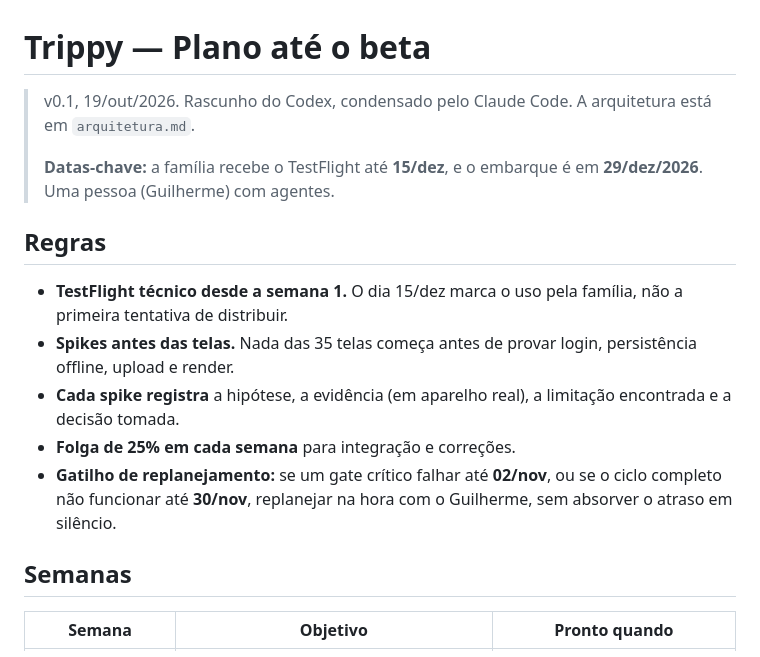
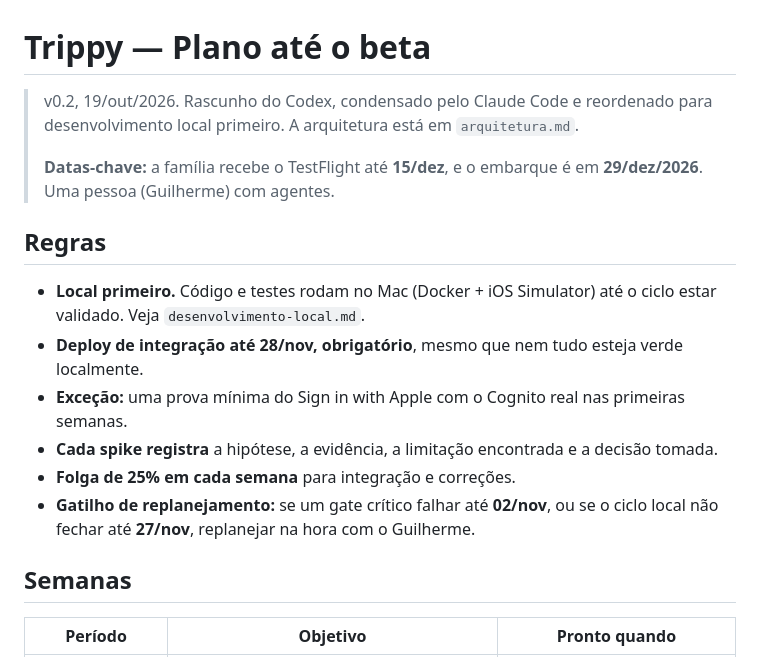
Before and after one commit to GuilhermeFaglioni/trippy, a Markdown page: docs/plano-beta.md, the part around one of its changes. Drawn GitHub-style.

```diff
--- a/docs/plano-beta.md
+++ b/docs/plano-beta.md
@@ -1,18 +1,19 @@
 # Trippy — Plano até o beta
 
-> v0.1, 19/out/2026. Rascunho do Codex, condensado pelo Claude Code. A arquitetura está em `arquitetura.md`.
+> v0.2, 19/out/2026. Rascunho do Codex, condensado pelo Claude Code e reordenado para desenvolvimento local primeiro. A arquitetura está em `arquitetura.md`.
 >
 > **Datas-chave:** a família recebe o TestFlight até **15/dez**, e o embarque é em **29/dez/2026**. Uma pessoa (Guilherme) com agentes.
 
 ## Regras
 
-- **TestFlight técnico desde a semana 1.** O dia 15/dez marca o uso pela família, não a primeira tentativa de distribuir.
-- **Spikes antes das telas.** Nada das 35 telas começa antes de provar login, persistência offline, upload e render.
-- **Cada spike registra** a hipótese, a evidência (em aparelho real), a limitação encontrada e a decisão tomada.
+- **Local primeiro.** Código e testes rodam no Mac (Docker + iOS Simulator) até o ciclo estar validado. Veja `desenvolvimento-local.md`.
+- **Deploy de integração até 28/nov, obrigatório**, mesmo que nem tudo esteja verde localmente.
+- **Exceção:** uma prova mínima do Sign in with Apple com o Cognito real nas primeiras semanas.
+- **Cada spike registra** a hipótese, a evidência, a limitação encontrada e a decisão tomada.
 - **Folga de 25% em cada semana** para integração e correções.
-- **Gatilho de replanejamento:** se um gate crítico falhar até **02/nov**, ou se o ciclo completo não funcionar até **30/nov**, replanejar na hora com o Guilherme, sem absorver o atraso em silêncio.
+- **Gatilho de replanejamento:** se um gate crítico falhar até **02/nov**, ou se o ciclo local não fechar até **27/nov**, replanejar na hora com o Guilherme.
 
 ## Semanas
 
-| Semana | Objetivo | Pronto quando |
+| Período | Objetivo | Pronto quando |
 |---|---|---|
```
Also changed, not shown: other parts of docs/plano-beta.md (+8 -9 lines), docs/desenvolvimento-local.md (added, +85 -0 lines).
